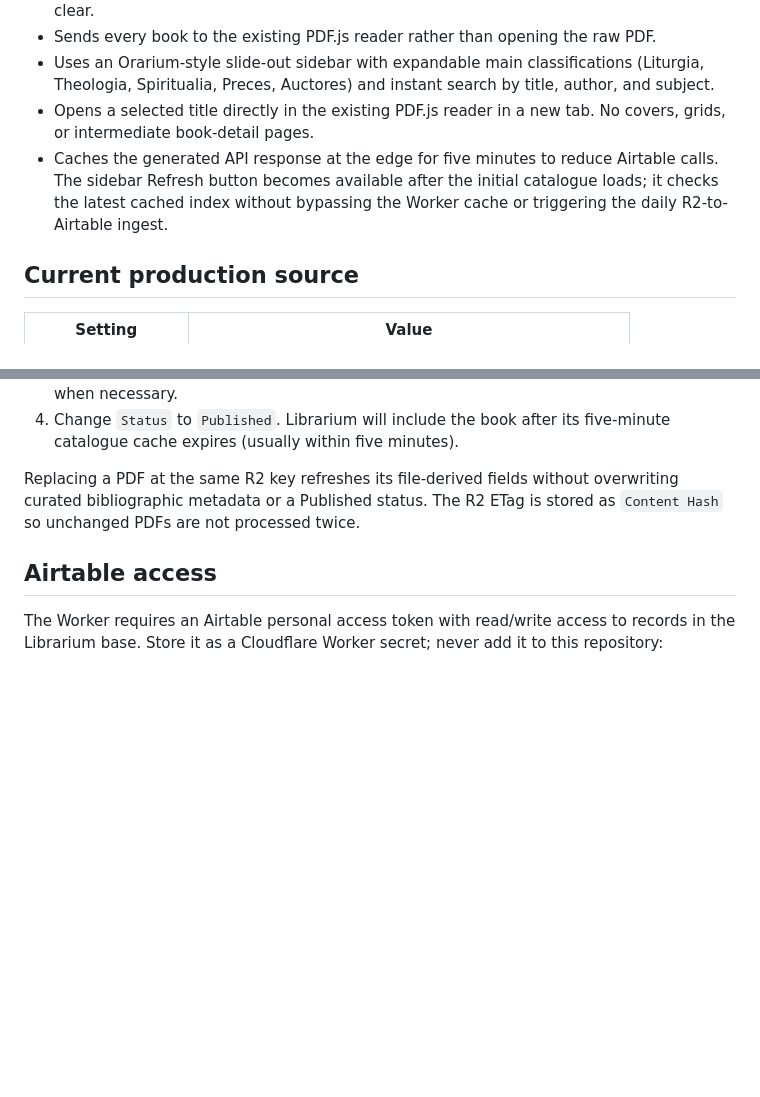
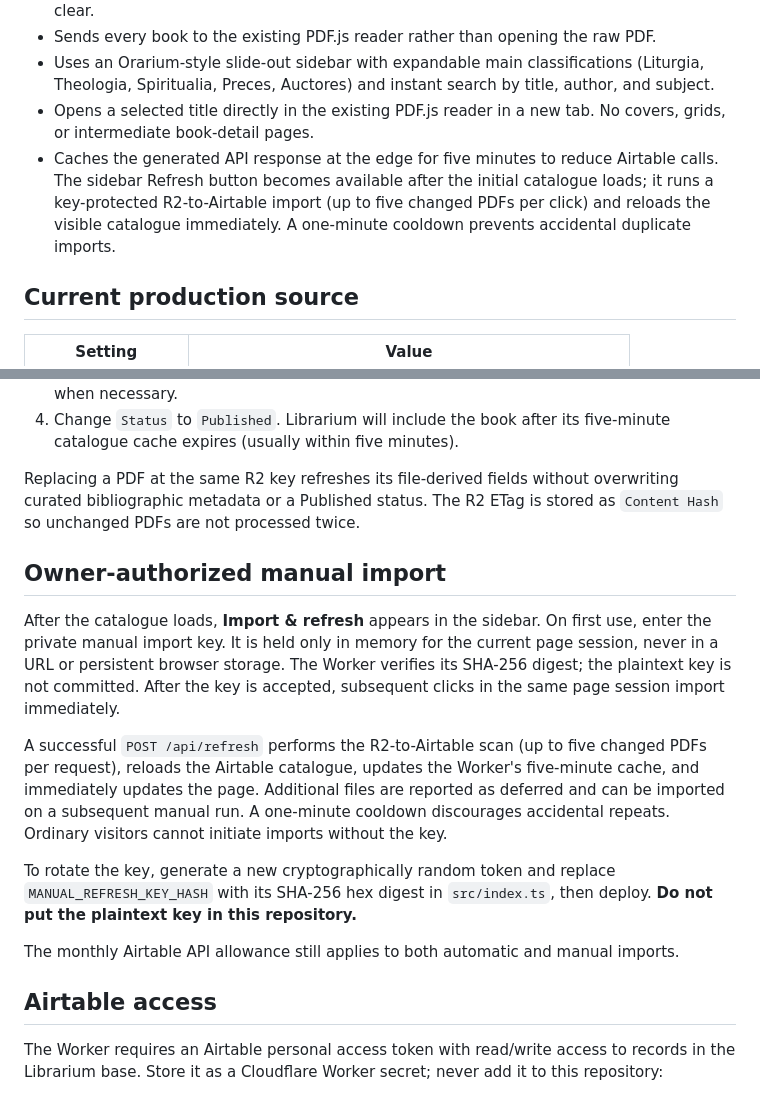
Before and after one commit to SebastianChannell/Florilegium-Librarium, a Markdown page: README.md, 2 parts joined by grey strips. Drawn GitHub-style; blank space fills up the shorter version.

Commit message:
Document full manual import and private refresh-key requirements

```diff
--- a/README.md
+++ b/README.md
@@ -17,7 +17,7 @@ The site and Worker use the name **Librarium**.
 - Sends every book to the existing PDF.js reader rather than opening the raw PDF.
 - Uses an Orarium-style slide-out sidebar with expandable main classifications (Liturgia, Theologia, Spiritualia, Preces, Auctores) and instant search by title, author, and subject.
 - Opens a selected title directly in the existing PDF.js reader in a new tab. No covers, grids, or intermediate book-detail pages.
-- Caches the generated API response at the edge for five minutes to reduce Airtable calls. The sidebar Refresh button becomes available after the initial catalogue loads; it checks the latest cached index without bypassing the Worker cache or triggering the daily R2-to-Airtable ingest.
+- Caches the generated API response at the edge for five minutes to reduce Airtable calls. The sidebar Refresh button becomes available after the initial catalogue loads; it runs a key-protected R2-to-Airtable import (up to five changed PDFs per click) and reloads the visible catalogue immediately. A one-minute cooldown prevents accidental duplicate imports.
 
 ## Current production source
 
@@ -79,6 +79,16 @@ Replacing a PDF at the same R2 key refreshes its file-derived fields without
 overwriting curated bibliographic metadata or a Published status. The R2 ETag is
 stored as `Content Hash` so unchanged PDFs are not processed twice.
 
+## Owner-authorized manual import
+
+After the catalogue loads, **Import & refresh** appears in the sidebar. On first use, enter the private manual import key. It is held only in memory for the current page session, never in a URL or persistent browser storage. The Worker verifies its SHA-256 digest; the plaintext key is not committed. After the key is accepted, subsequent clicks in the same page session import immediately.
+
+A successful `POST /api/refresh` performs the R2-to-Airtable scan (up to five changed PDFs per request), reloads the Airtable catalogue, updates the Worker's five-minute cache, and immediately updates the page. Additional files are reported as deferred and can be imported on a subsequent manual run. A one-minute cooldown discourages accidental repeats. Ordinary visitors cannot initiate imports without the key.
+
+To rotate the key, generate a new cryptographically random token and replace `MANUAL_REFRESH_KEY_HASH` with its SHA-256 hex digest in `src/index.ts`, then deploy. **Do not put the plaintext key in this repository.**
+
+The monthly Airtable API allowance still applies to both automatic and manual imports.
+
 ## Airtable access
 
 The Worker requires an Airtable personal access token with read/write access to
```
